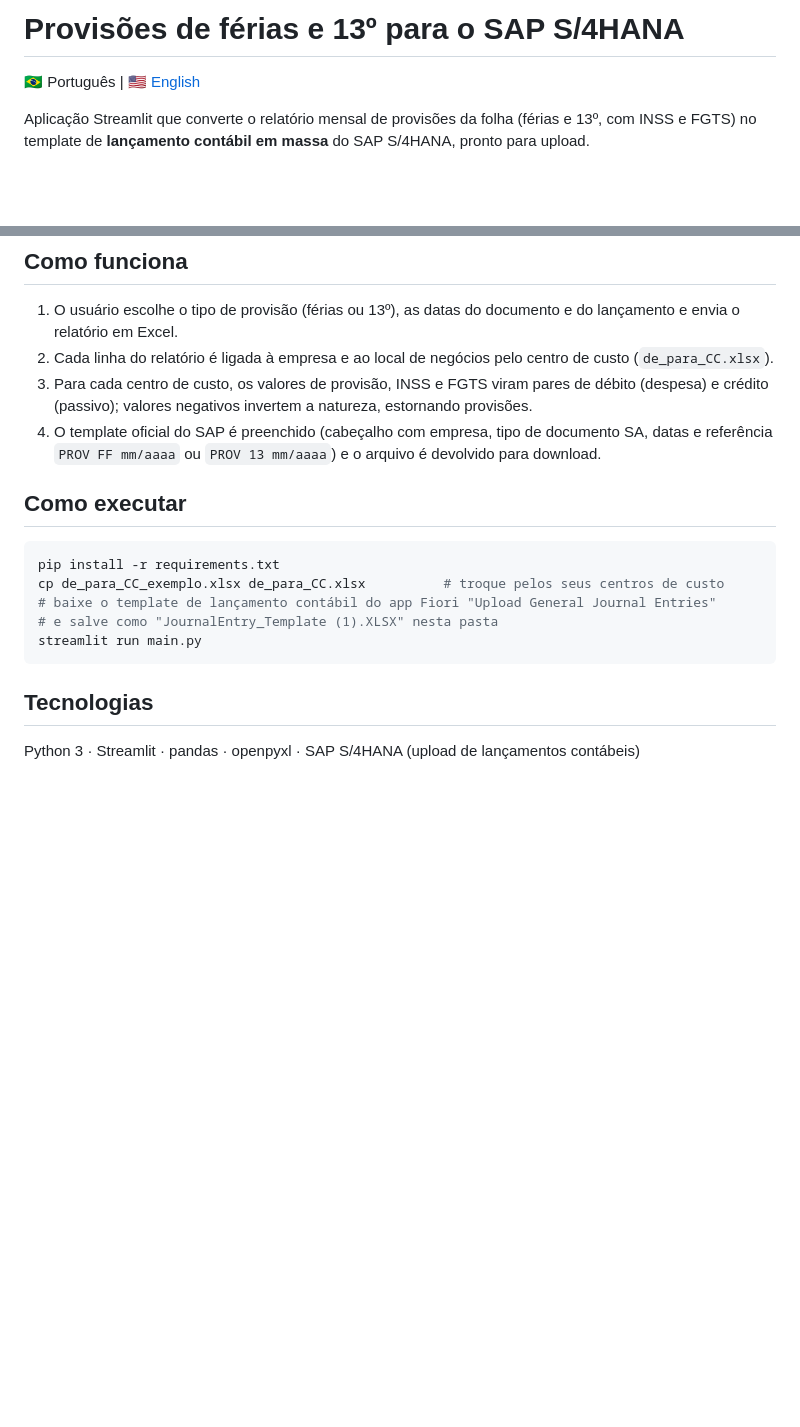
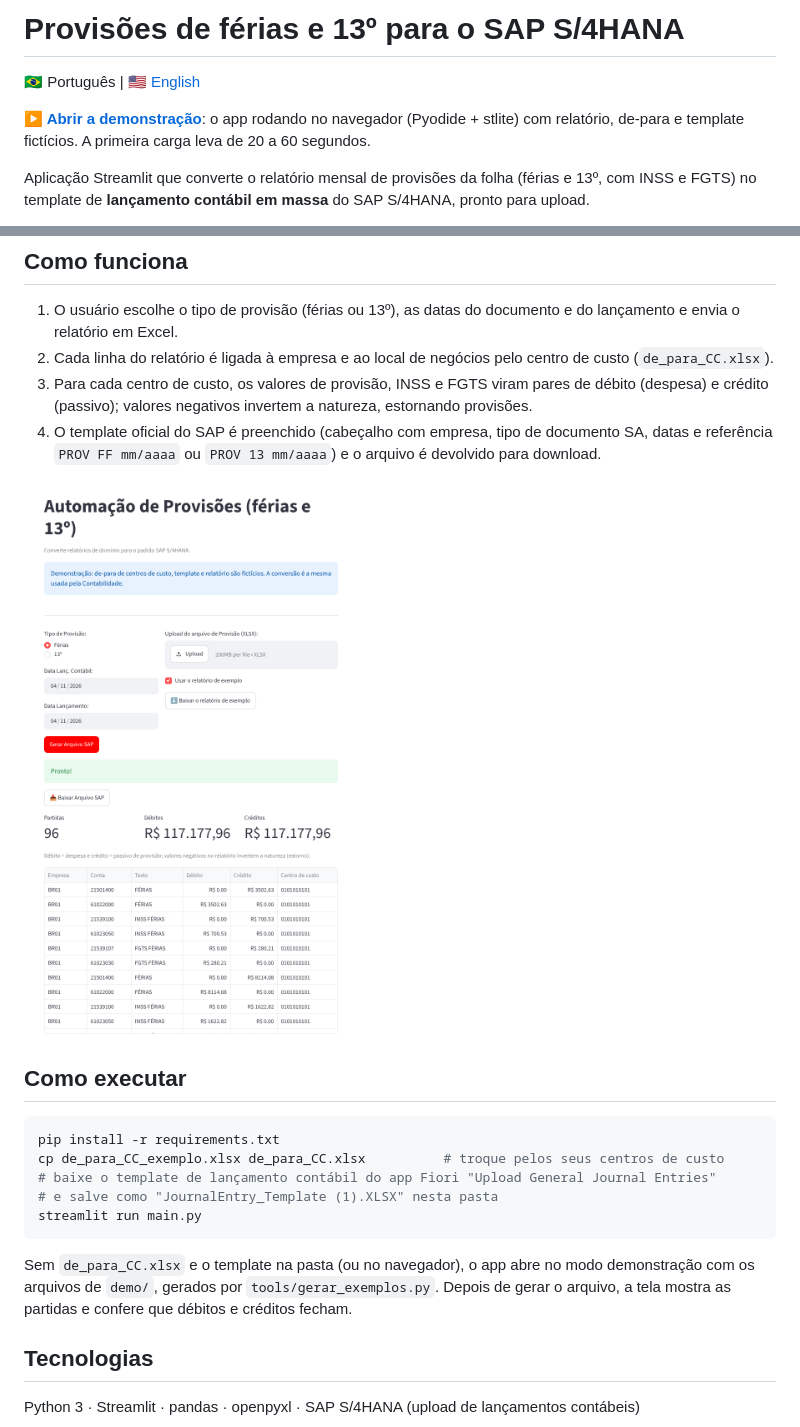
Before and after one commit to Joao-2003/sap-payroll-provisions, a Markdown page: README.md, 2 parts joined by grey strips. Rendered like a GitHub page; pictures changed too: docs/provisoes.png (added); blank space fills up the shorter version.

````diff
--- a/README.md
+++ b/README.md
@@ -1,6 +1,8 @@
 # Provisões de férias e 13º para o SAP S/4HANA
 
 🇧🇷 Português | [🇺🇸 English](README.en.md)
+
+**▶️ [Abrir a demonstração](https://joao-2003.github.io/sap-payroll-provisions/)**: o app rodando no navegador (Pyodide + stlite) com relatório, de-para e template fictícios. A primeira carga leva de 20 a 60 segundos.
 
 Aplicação Streamlit que converte o relatório mensal de provisões da folha (férias e 13º, com INSS e FGTS) no template de **lançamento contábil em massa** do SAP S/4HANA, pronto para upload.
 
@@ -13,6 +15,8 @@ Aplicação Streamlit que converte o relatório mensal de provisões da folha (f
 3. Para cada centro de custo, os valores de provisão, INSS e FGTS viram pares de débito (despesa) e crédito (passivo); valores negativos invertem a natureza, estornando provisões.
 4. O template oficial do SAP é preenchido (cabeçalho com empresa, tipo de documento SA, datas e referência `PROV FF mm/aaaa` ou `PROV 13 mm/aaaa`) e o arquivo é devolvido para download.
 
+![App](docs/provisoes.png)
+
 ## Como executar
 
 ```bash
@@ -23,6 +27,8 @@ cp de_para_CC_exemplo.xlsx de_para_CC.xlsx          # troque pelos seus centros
 streamlit run main.py
 ```
 
+Sem `de_para_CC.xlsx` e o template na pasta (ou no navegador), o app abre no modo demonstração com os arquivos de `demo/`, gerados por `tools/gerar_exemplos.py`. Depois de gerar o arquivo, a tela mostra as partidas e confere que débitos e créditos fecham.
+
 ## Tecnologias
 
 Python 3 · Streamlit · pandas · openpyxl · SAP S/4HANA (upload de lançamentos contábeis)
````
Also changed, not shown: README.en.md (+6 -0 lines), 8 other files.
